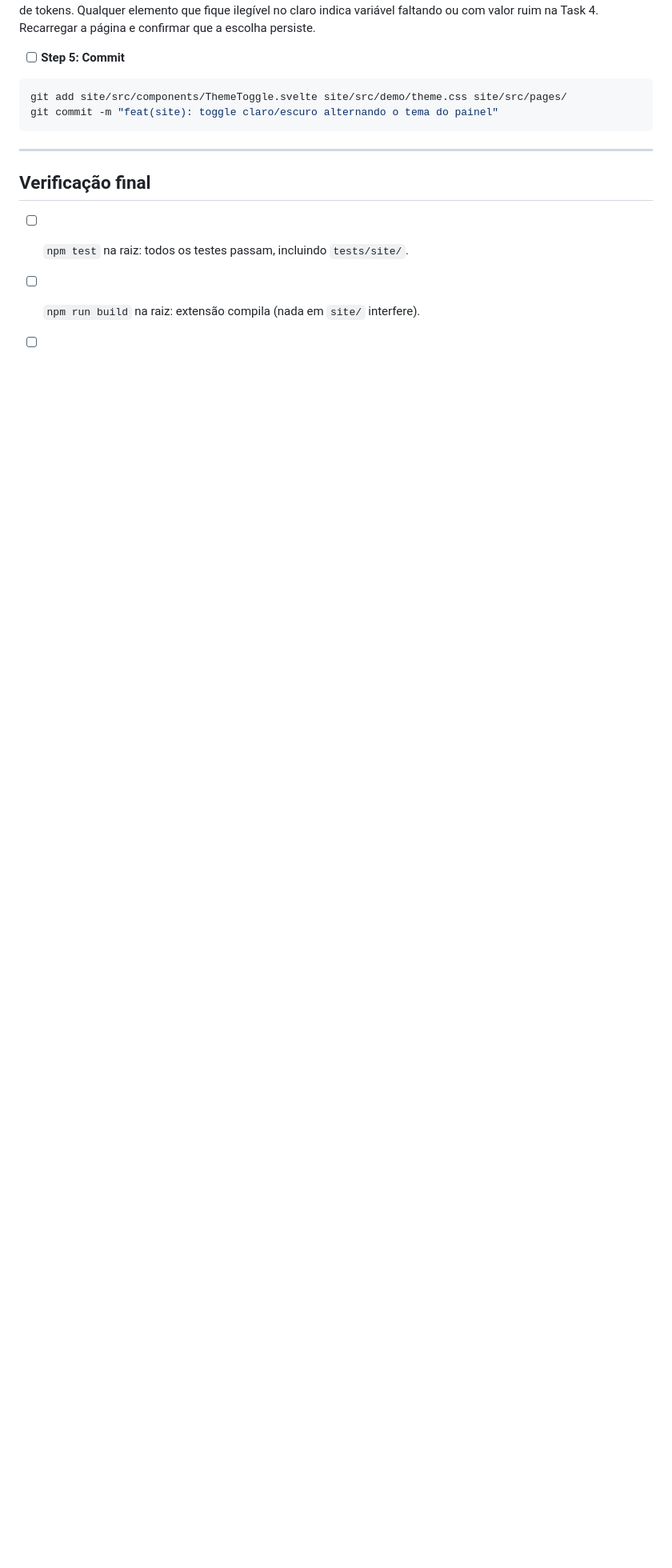
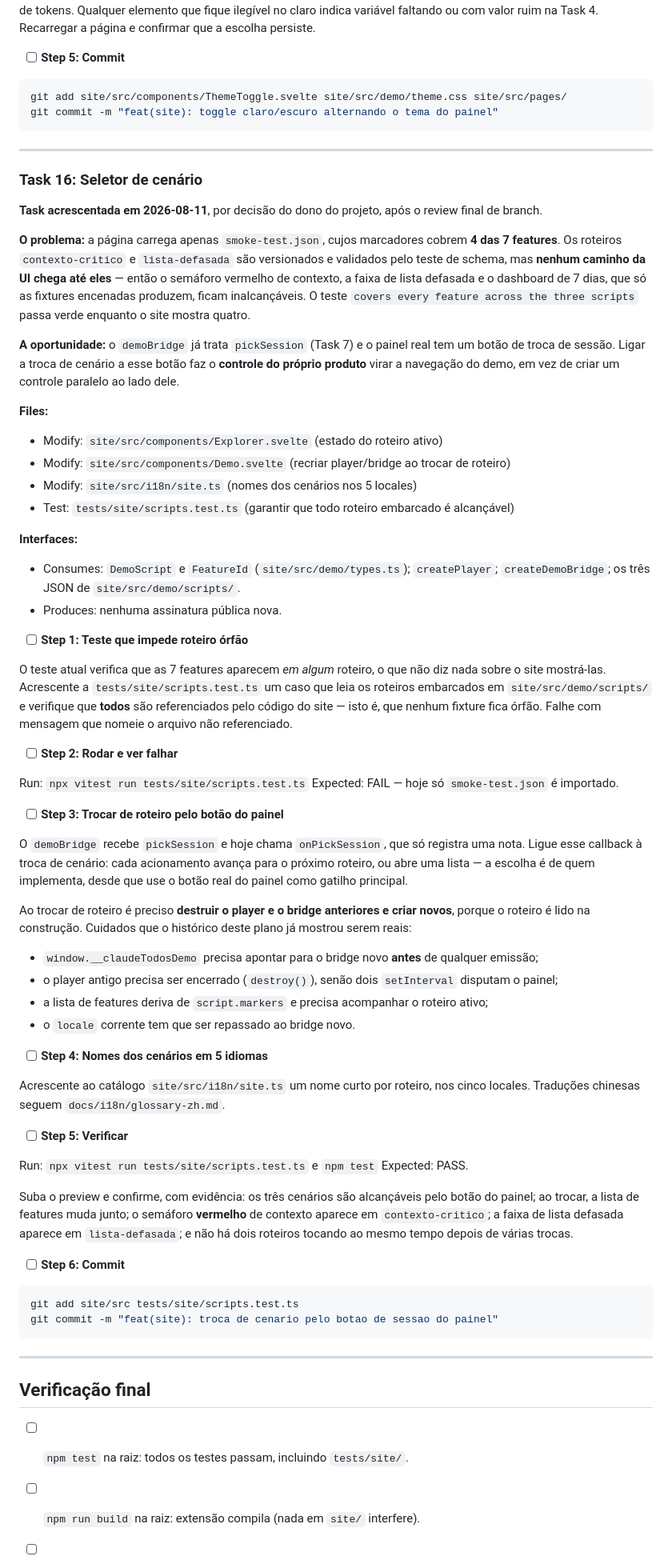
Before and after one commit to carlosdealmeida/claude-todos-vscode, a Markdown page: docs/plans/2026-07-28-site-github-pages.md, the part around the change. Shown at 80% size. Rendered like a GitHub page; blank space fills up the shorter version.

Commit message:
docs: acrescenta Task 16 — seletor de cenario
A pagina so carrega smoke-test.json (4 das 7 features). As duas fixtures
encenadas ficam orfas: contexto critico, lista defasada e dashboard sao
inalcancaveis pela UI. O demoBridge ja trata pickSession, entao o botao
de sessao do proprio painel vira a navegacao entre cenarios.

Co-Authored-By: Claude Opus 5 <noreply@anthropic.com>

````diff
--- a/docs/plans/2026-07-28-site-github-pages.md
+++ b/docs/plans/2026-07-28-site-github-pages.md
@@ -2445,6 +2445,80 @@ git commit -m "feat(site): toggle claro/escuro alternando o tema do painel"
 
 ---
 
+### Task 16: Seletor de cenário
+
+**Task acrescentada em 2026-08-11**, por decisão do dono do projeto, após o review final de branch.
+
+**O problema:** a página carrega apenas `smoke-test.json`, cujos marcadores cobrem **4 das 7 features**.
+Os roteiros `contexto-critico` e `lista-defasada` são versionados e validados pelo teste de schema, mas
+**nenhum caminho da UI chega até eles** — então o semáforo vermelho de contexto, a faixa de lista
+defasada e o dashboard de 7 dias, que só as fixtures encenadas produzem, ficam inalcançáveis. O teste
+`covers every feature across the three scripts` passa verde enquanto o site mostra quatro.
+
+**A oportunidade:** o `demoBridge` já trata `pickSession` (Task 7) e o painel real tem um botão de troca
+de sessão. Ligar a troca de cenário a esse botão faz o **controle do próprio produto** virar a navegação
+do demo, em vez de criar um controle paralelo ao lado dele.
+
+**Files:**
+- Modify: `site/src/components/Explorer.svelte` (estado do roteiro ativo)
+- Modify: `site/src/components/Demo.svelte` (recriar player/bridge ao trocar de roteiro)
+- Modify: `site/src/i18n/site.ts` (nomes dos cenários nos 5 locales)
+- Test: `tests/site/scripts.test.ts` (garantir que todo roteiro embarcado é alcançável)
+
+**Interfaces:**
+- Consumes: `DemoScript` e `FeatureId` (`site/src/demo/types.ts`); `createPlayer`; `createDemoBridge`;
+  os três JSON de `site/src/demo/scripts/`.
+- Produces: nenhuma assinatura pública nova.
+
+- [ ] **Step 1: Teste que impede roteiro órfão**
+
+O teste atual verifica que as 7 features aparecem *em algum* roteiro, o que não diz nada sobre o site
+mostrá-las. Acrescente a `tests/site/scripts.test.ts` um caso que leia os roteiros embarcados em
+`site/src/demo/scripts/` e verifique que **todos** são referenciados pelo código do site — isto é, que
+nenhum fixture fica órfão. Falhe com mensagem que nomeie o arquivo não referenciado.
+
+- [ ] **Step 2: Rodar e ver falhar**
+
+Run: `npx vitest run tests/site/scripts.test.ts`
+Expected: FAIL — hoje só `smoke-test.json` é importado.
+
+- [ ] **Step 3: Trocar de roteiro pelo botão do painel**
+
+O `demoBridge` recebe `pickSession` e hoje chama `onPickSession`, que só registra uma nota. Ligue esse
+callback à troca de cenário: cada acionamento avança para o próximo roteiro, ou abre uma lista — a
+escolha é de quem implementa, desde que use o botão real do painel como gatilho principal.
+
+Ao trocar de roteiro é preciso **destruir o player e o bridge anteriores e criar novos**, porque o
+roteiro é lido na construção. Cuidados que o histórico deste plano já mostrou serem reais:
+- `window.__claudeTodosDemo` precisa apontar para o bridge novo **antes** de qualquer emissão;
+- o player antigo precisa ser encerrado (`destroy()`), senão dois `setInterval` disputam o painel;
+- a lista de features deriva de `script.markers` e precisa acompanhar o roteiro ativo;
+- o `locale` corrente tem que ser repassado ao bridge novo.
+
+- [ ] **Step 4: Nomes dos cenários em 5 idiomas**
+
+Acrescente ao catálogo `site/src/i18n/site.ts` um nome curto por roteiro, nos cinco locales. Traduções
+chinesas seguem `docs/i18n/glossary-zh.md`.
+
+- [ ] **Step 5: Verificar**
+
+Run: `npx vitest run tests/site/scripts.test.ts` e `npm test`
+Expected: PASS.
+
+Suba o preview e confirme, com evidência: os três cenários são alcançáveis pelo botão do painel; ao
+trocar, a lista de features muda junto; o semáforo **vermelho** de contexto aparece em
+`contexto-critico`; a faixa de lista defasada aparece em `lista-defasada`; e não há dois roteiros
+tocando ao mesmo tempo depois de várias trocas.
+
+- [ ] **Step 6: Commit**
+
+```bash
+git add site/src tests/site/scripts.test.ts
+git commit -m "feat(site): troca de cenario pelo botao de sessao do painel"
+```
+
+---
+
 ## Verificação final
 
 - [ ] `npm test` na raiz: todos os testes passam, incluindo `tests/site/`.
````
